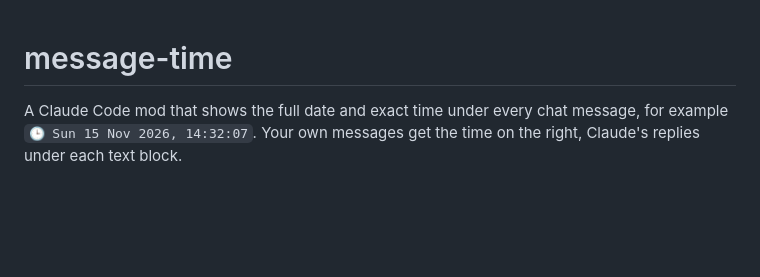
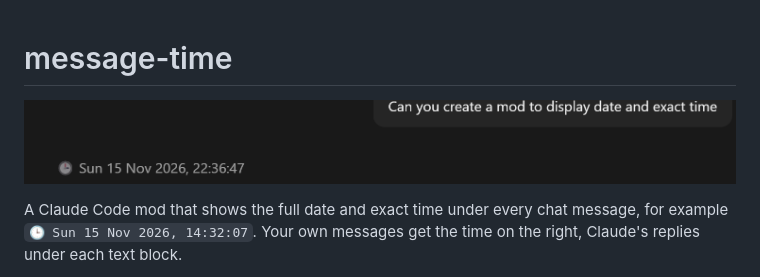
Before and after one commit to arunmuthuganesh/message-time, a Markdown page: README.md, the part around the change. Drawn GitHub-style; pictures changed too: docs/screenshot.png (added); blank space fills up the shorter version.

Commit message:
Add a screenshot to the README
Co-Authored-By: Claude Opus 5.5 <noreply@anthropic.com>

```diff
--- a/README.md
+++ b/README.md
@@ -1,4 +1,6 @@
 # message-time
+
+![The exact date and time shown under a chat message](docs/screenshot.png)
 
 A Claude Code mod that shows the full date and exact time under every chat
 message, for example `🕒 Sun 15 Nov 2026, 14:32:07`. Your own messages get the
```
